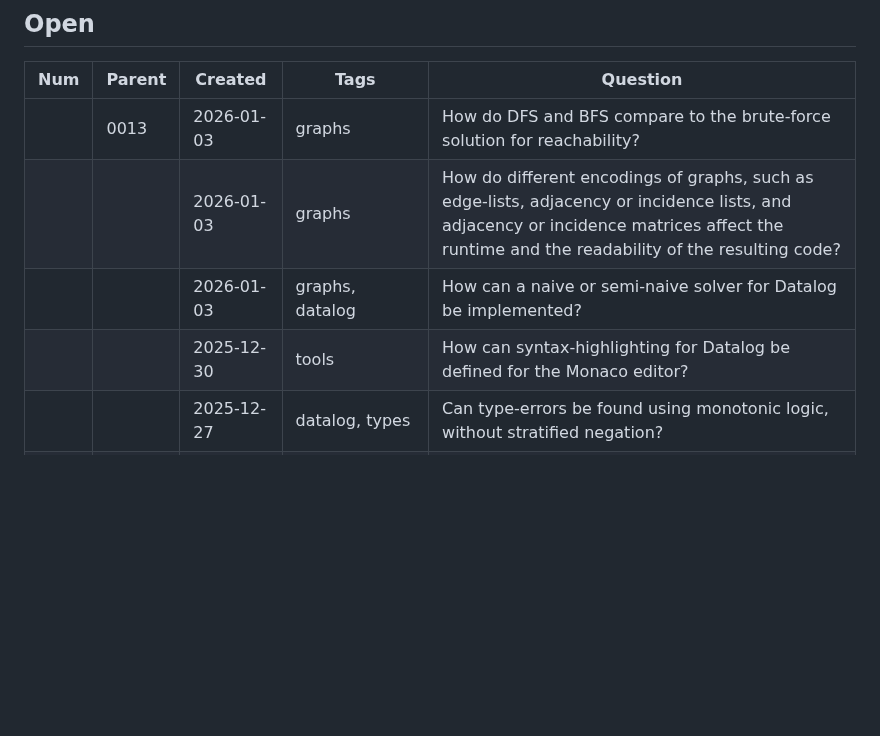
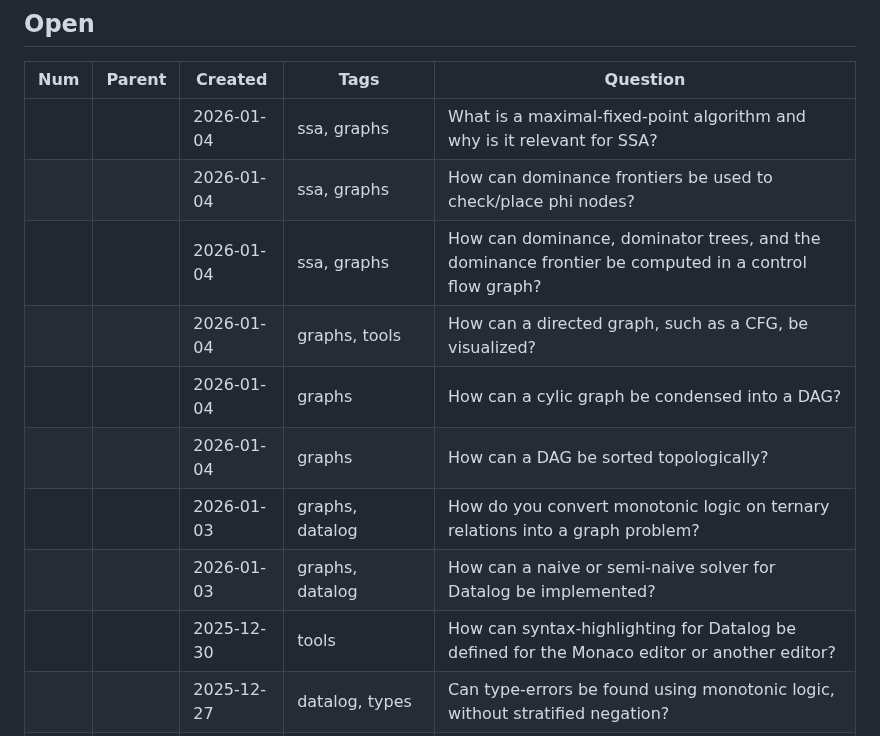
Before and after one commit to mnikander/lab, a Markdown page: README.md, the part around the change. Drawn GitHub-style; blank space fills up the shorter version.

Commit message:
update list of questions

```diff
--- a/README.md
+++ b/README.md
@@ -10,10 +10,15 @@ The tables below collect those questions.
 
 | Num  | Parent | Created    | Tags                 | Question |
 | ---  | ---    | ---        | ---                  | ---      |
-|      |  0013  | 2026-01-03 | graphs               | How do DFS and BFS compare to the brute-force solution for reachability? |
-|      |        | 2026-01-03 | graphs               | How do different encodings of graphs, such as edge-lists, adjacency or incidence lists, and adjacency or incidence matrices affect the runtime and the readability of the resulting code? |
+|      |        | 2026-01-04 | ssa, graphs          | What is a maximal-fixed-point algorithm and why is it relevant for SSA? |
+|      |        | 2026-01-04 | ssa, graphs          | How can dominance frontiers be used to check/place phi nodes? |
+|      |        | 2026-01-04 | ssa, graphs          | How can dominance, dominator trees, and the dominance frontier be computed in a control flow graph? |
+|      |        | 2026-01-04 | graphs, tools        | How can a directed graph, such as a CFG, be visualized? |
+|      |        | 2026-01-04 | graphs               | How can a cylic graph be condensed into a DAG? |
+|      |        | 2026-01-04 | graphs               | How can a DAG be sorted topologically? |
+|      |        | 2026-01-03 | graphs, datalog      | How do you convert monotonic logic on ternary relations into a graph problem? |
 |      |        | 2026-01-03 | graphs, datalog      | How can a naive or semi-naive solver for Datalog be implemented? |
-|      |        | 2025-12-30 | tools                | How can syntax-highlighting for Datalog be defined for the Monaco editor? |
+|      |        | 2025-12-30 | tools                | How can syntax-highlighting for Datalog be defined for the Monaco editor or another editor? |
 |      |        | 2025-12-27 | datalog, types       | Can type-errors be found using monotonic logic, without stratified negation? |
 |      |        | 2025-12-26 | types                | Can a basic type system be defined with only a unit type, reference type, and arrow type? |
 |      |        | 2025-12-26 | ir                   | How do you compile a Rust program to MIR? |
```
